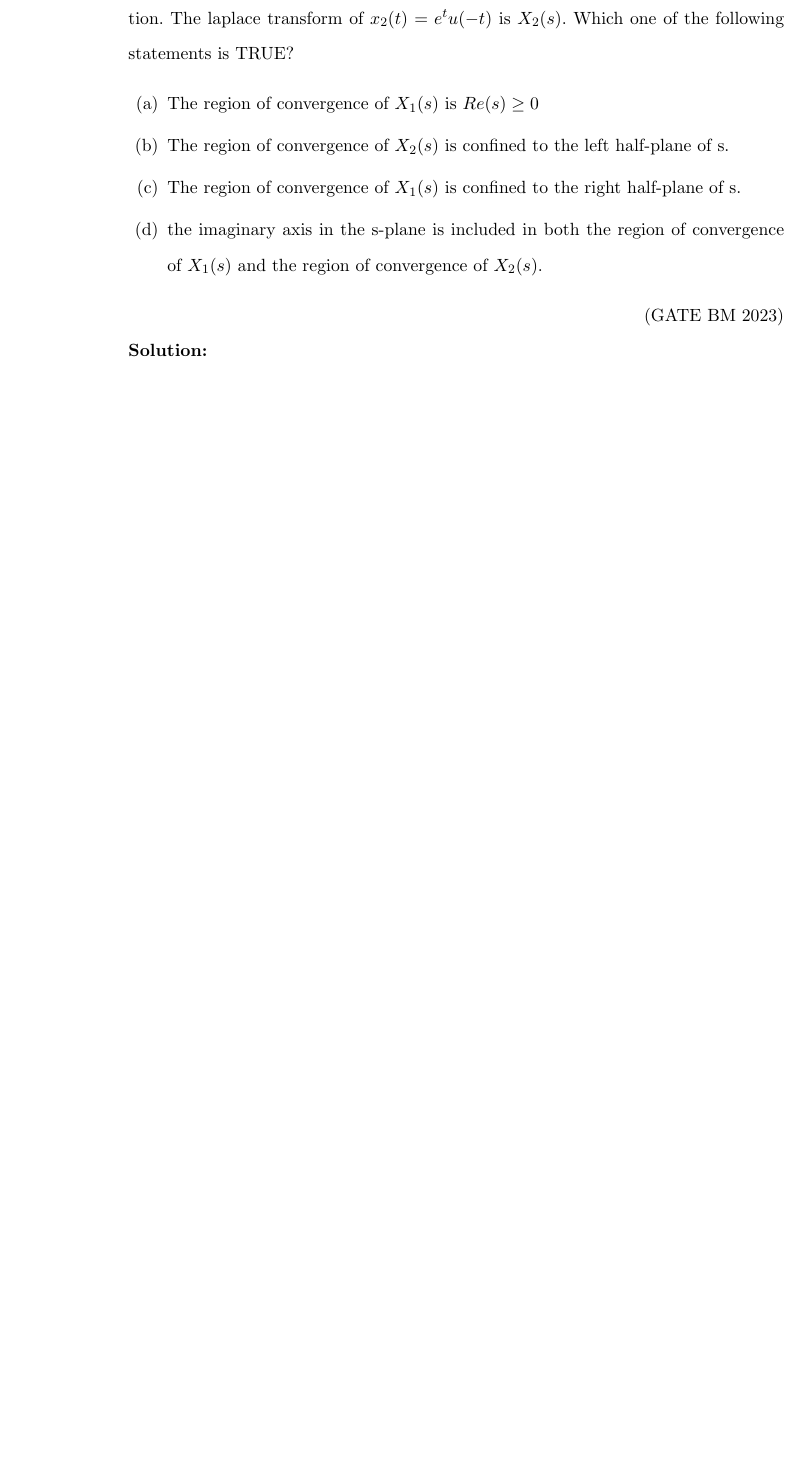
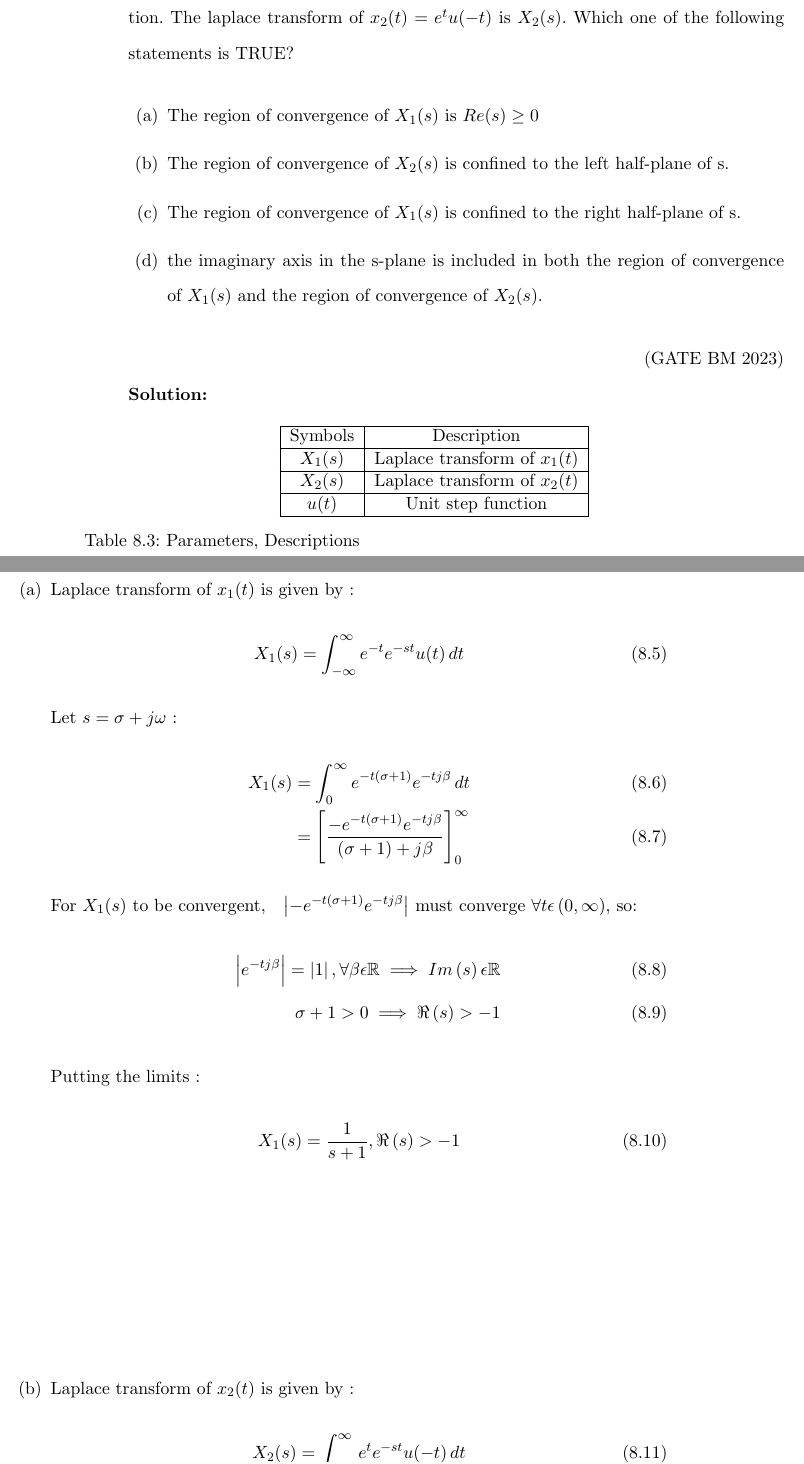
Before and after one commit to kmeghanasai/gate-signal, a LaTeX thesis (main.tex, which reads 2023/BM/39/bm39.tex, 2023/BM/39/tables/table2.tex): part of page 83 of 102 before the commit and two parts of pages 83 and 84 of 106 after it, the two joined at a grey line, cut so that both start at the same text, the shorter picture padded with empty space. Compiled offline with pdfLaTeX.

Commit message:
updating solution of GATE 2023 , BM-39 as 8.12

```diff
--- /dev/null
+++ b/2023/BM/39/bm39.tex
@@ -0,0 +1,99 @@
+\iffalse
+\let\negmedspace\undefined
+\let\negthickspace\undefined
+\documentclass[journal,12pt,onecolumn]{IEEEtran}
+\usepackage{cite}
+\usepackage{amsmath,amssymb,amsfonts,amsthm}
+\usepackage{algorithmic}
+\usepackage{graphicx}
+\usepackage{textcomp}
+\usepackage{xcolor}
+\usepackage{txfonts}
+\usepackage{listings}
+\usepackage{enumitem}
+\usepackage{mathtools}
+\usepackage{gensymb}
+\usepackage{comment}
+\usepackage[breaklinks=true]{hyperref}
+\usepackage{tkz-euclide}
+\usepackage{listings}
+\usepackage{gvv}
+\usepackage{enumitem}
+\usepackage{amsmath}
+\def\inputGnumericTable{}
+\usepackage[latin1]{inputenc}
+\usepackage{color}
+\usepackage{array}
+\usepackage{longtable}
+\usepackage{calc}
+\usepackage{multirow}
+\usepackage{hhline}
+\usepackage{ifthen}
+\usepackage{lscape}
+\usepackage{tabularx}
+
+\newtheorem{theorem}{Theorem}[section]
+\newtheorem{problem}{Problem}
+\newtheorem{proposition}{Proposition}[section]
+\newtheorem{lemma}{Lemma}[section]
+\newtheorem{corollary}[theorem]{Corollary}
+\newtheorem{example}{Example}[section]
+\newtheorem{definition}[problem]{Definition}
+\newcommand{\BEQA}{\begin{eqnarray}}
+\newcommand{\EEQA}{\end{eqnarray}}
+\newcommand{\define}{\stackrel{\triangle}{=}}
+\theoremstyle{remark}
+\newtheorem{rem}{Remark}
+\begin{document}
+\bibliographystyle{IEEEtran}
+\vspace{3cm}
+
+\title{GATE-BM-39.2023: }
+\author{EE23BTECH11025 - Anantha Krishnan $^{}$% <-this % stops a space
+}
+\maketitle
+\bigskip
+
+
+
+\section{question}
+
+The laplace transform of $x_1(t)$ = $e^{-t}u(t)$ is $X_1(s)$, where $u(t)$ is the unit step function. The laplace transform of $x_2(t) = e^tu(-t)$ is $X_2(s)$. Which one of the following statements is TRUE?
+\begin{enumerate}
+    \item The region of convergence of $X_1(s)$ is $Re(s) \geq 0$
+    \item The region of convergence of $X_2(s)$ is confined to the left half-plane of s.
+    \item The region of convergence of $X_1(s)$ is confined to the right half-plane of s.
+    \item the imaginary axis in the s-plane is included in both the region of convergence of $X_1(s)$ and the region of convergence of $X_2(s)$.
+\end{enumerate}
+
+
+
+
+\textbf{Solutions :}
+\fi
+\input{2023/BM/39/tables/table2.tex}
+    \begin{enumerate}
+        \item
+Laplace transform of $x_1(t)$ is given by :
+\begin{align}
+    X_1(s) &=  \int_{-\infty}^{\infty} e^{-t}e^{-st}u(t) \,dt
+    \end{align}
+    Let $s=\sigma+j\omega$ :
+\begin{align}
+ X_1(s) &= \int_{0}^{\infty}e^{-t\brak{\sigma+1}}e^{-tj\beta} \,dt\\
+       &=  \left[\frac{-e^{-t\brak{\sigma+1}}e^{-tj\beta}}{\brak{\sigma+1}+j\beta}\right]_{0}^{\infty}
+       \end{align}
+        For $X_1(s)$ to be convergent,$\quad\abs{-e^{-t\brak{\sigma+1}}e^{-tj\beta}}$ must converge $\forall t \epsilon \brak{0,\infty}$, so:
+        \begin{align}
+\quad\abs{e^{-tj\beta}} = \abs{1}, \forall \beta \epsilon \mathbb{R} \implies Im\brak{s} \epsilon \mathbb{R}\\
+\sigma + 1 > 0 \implies  \Re\brak{s}>-1
+        \end{align}
+Putting the limits :
+       \begin{align}
+X_1(s)&= \frac{1}{s+1} , \Re\brak{s} > -1
+\end{align}
+\item
+Laplace transform of $x_2(t)$ is given by :
+\begin{align}
+    X_2(s) &=  \int_{-\infty}^{\infty} e^{t}e^{-st}u(-t) \,dt
+        \end{align}
--- /dev/null
+++ b/2023/BM/39/tables/table2.tex
@@ -0,0 +1,16 @@
+\begin{table}[ht!]
+\centering
+\begin{tabular}{ |c|c| }
+ \hline
+Symbols & Description \\
+\hline
+ $X_1(s)$ & Laplace transform of $x_1(t)$ \\
+ \hline
+ $X_2(s)$ & Laplace transform of $x_2(t)$\\
+\hline
+ $u(t)$ & Unit step function\\
+\hline
+\end{tabular}
+\caption{Parameters, Descriptions}
+\label{table:ee25-tab2}
+\end{table}
```
Also changed, not shown: 2023/BM/39/codes/graph.tex (added, +28 -0 lines), 2023/BM/39/gvv.sty (added, +143 -0 lines), 2023/laplace.tex (+1 -0 lines), 2023/BM/39/bm39.pdf (added), 2023/BM/39/figs/graph_1.png (added), 2023/BM/39/bm39.tex (18 more changed lines), 4 other files.
